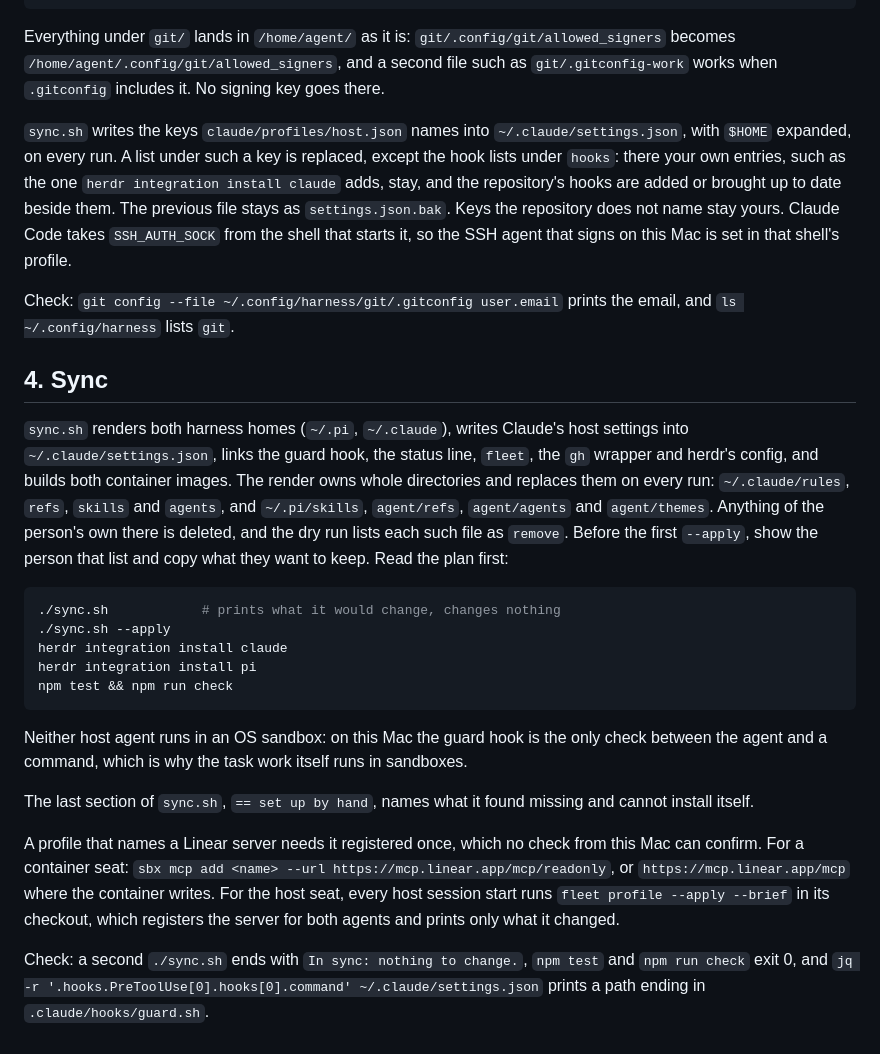
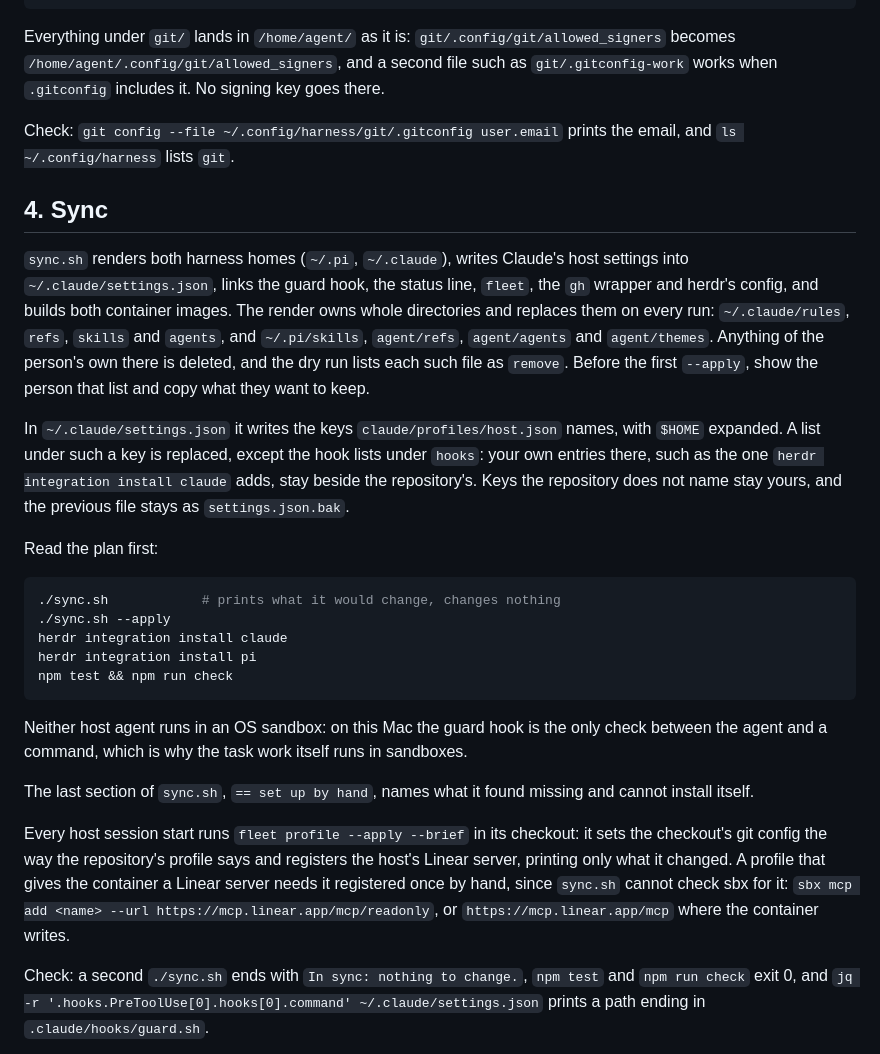
Before and after one commit to jaqubowsky/fleet, a Markdown page: SETUP.md, the part around one of its changes. Drawn GitHub-style.

````diff
--- a/SETUP.md
+++ b/SETUP.md
@@ -65,13 +65,15 @@ Write `git/.gitconfig` with the person's name and email. Containers commit unsig
 
 Everything under `git/` lands in `/home/agent/` as it is: `git/.config/git/allowed_signers` becomes `/home/agent/.config/git/allowed_signers`, and a second file such as `git/.gitconfig-work` works when `.gitconfig` includes it. No signing key goes there.
 
-`sync.sh` writes the keys `claude/profiles/host.json` names into `~/.claude/settings.json`, with `$HOME` expanded, on every run. A list under such a key is replaced, except the hook lists under `hooks`: there your own entries, such as the one `herdr integration install claude` adds, stay, and the repository's hooks are added or brought up to date beside them. The previous file stays as `settings.json.bak`. Keys the repository does not name stay yours. Claude Code takes `SSH_AUTH_SOCK` from the shell that starts it, so the SSH agent that signs on this Mac is set in that shell's profile.
-
 Check: `git config --file ~/.config/harness/git/.gitconfig user.email` prints the email, and `ls ~/.config/harness` lists `git`.
 
 ## 4. Sync
 
-`sync.sh` renders both harness homes (`~/.pi`, `~/.claude`), writes Claude's host settings into `~/.claude/settings.json`, links the guard hook, the status line, `fleet`, the `gh` wrapper and herdr's config, and builds both container images. The render owns whole directories and replaces them on every run: `~/.claude/rules`, `refs`, `skills` and `agents`, and `~/.pi/skills`, `agent/refs`, `agent/agents` and `agent/themes`. Anything of the person's own there is deleted, and the dry run lists each such file as `remove`. Before the first `--apply`, show the person that list and copy what they want to keep. Read the plan first:
+`sync.sh` renders both harness homes (`~/.pi`, `~/.claude`), writes Claude's host settings into `~/.claude/settings.json`, links the guard hook, the status line, `fleet`, the `gh` wrapper and herdr's config, and builds both container images. The render owns whole directories and replaces them on every run: `~/.claude/rules`, `refs`, `skills` and `agents`, and `~/.pi/skills`, `agent/refs`, `agent/agents` and `agent/themes`. Anything of the person's own there is deleted, and the dry run lists each such file as `remove`. Before the first `--apply`, show the person that list and copy what they want to keep.
+
+In `~/.claude/settings.json` it writes the keys `claude/profiles/host.json` names, with `$HOME` expanded. A list under such a key is replaced, except the hook lists under `hooks`: your own entries there, such as the one `herdr integration install claude` adds, stay beside the repository's. Keys the repository does not name stay yours, and the previous file stays as `settings.json.bak`.
+
+Read the plan first:
 
 ```bash
 ./sync.sh            # prints what it would change, changes nothing
@@ -85,7 +87,7 @@ Neither host agent runs in an OS sandbox: on this Mac the guard hook is the only
 
 The last section of `sync.sh`, `== set up by hand`, names what it found missing and cannot install itself.
 
-A profile that names a Linear server needs it registered once, which no check from this Mac can confirm. For a container seat: `sbx mcp add <name> --url https://mcp.linear.app/mcp/readonly`, or `https://mcp.linear.app/mcp` where the container writes. For the host seat, every host session start runs `fleet profile --apply --brief` in its checkout, which registers the server for both agents and prints only what it changed.
+Every host session start runs `fleet profile --apply --brief` in its checkout: it sets the checkout's git config the way the repository's profile says and registers the host's Linear server, printing only what it changed. A profile that gives the container a Linear server needs it registered once by hand, since `sync.sh` cannot check sbx for it: `sbx mcp add <name> --url https://mcp.linear.app/mcp/readonly`, or `https://mcp.linear.app/mcp` where the container writes.
 
 Check: a second `./sync.sh` ends with `In sync: nothing to change.`, `npm test` and `npm run check` exit 0, and `jq -r '.hooks.PreToolUse[0].hooks[0].command' ~/.claude/settings.json` prints a path ending in `.claude/hooks/guard.sh`.
 
````
Also changed, not shown: other parts of SETUP.md (+13 -7 lines).
